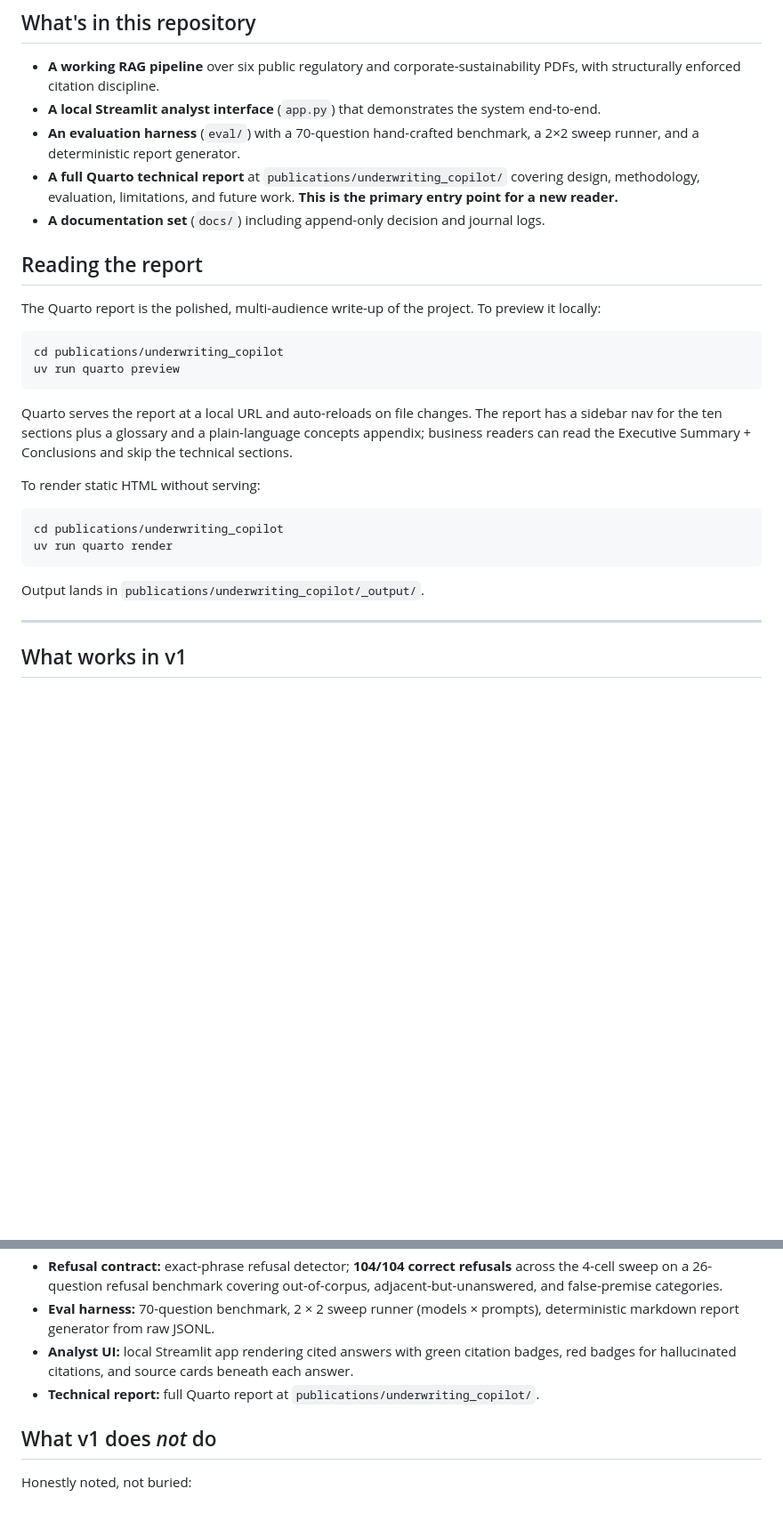
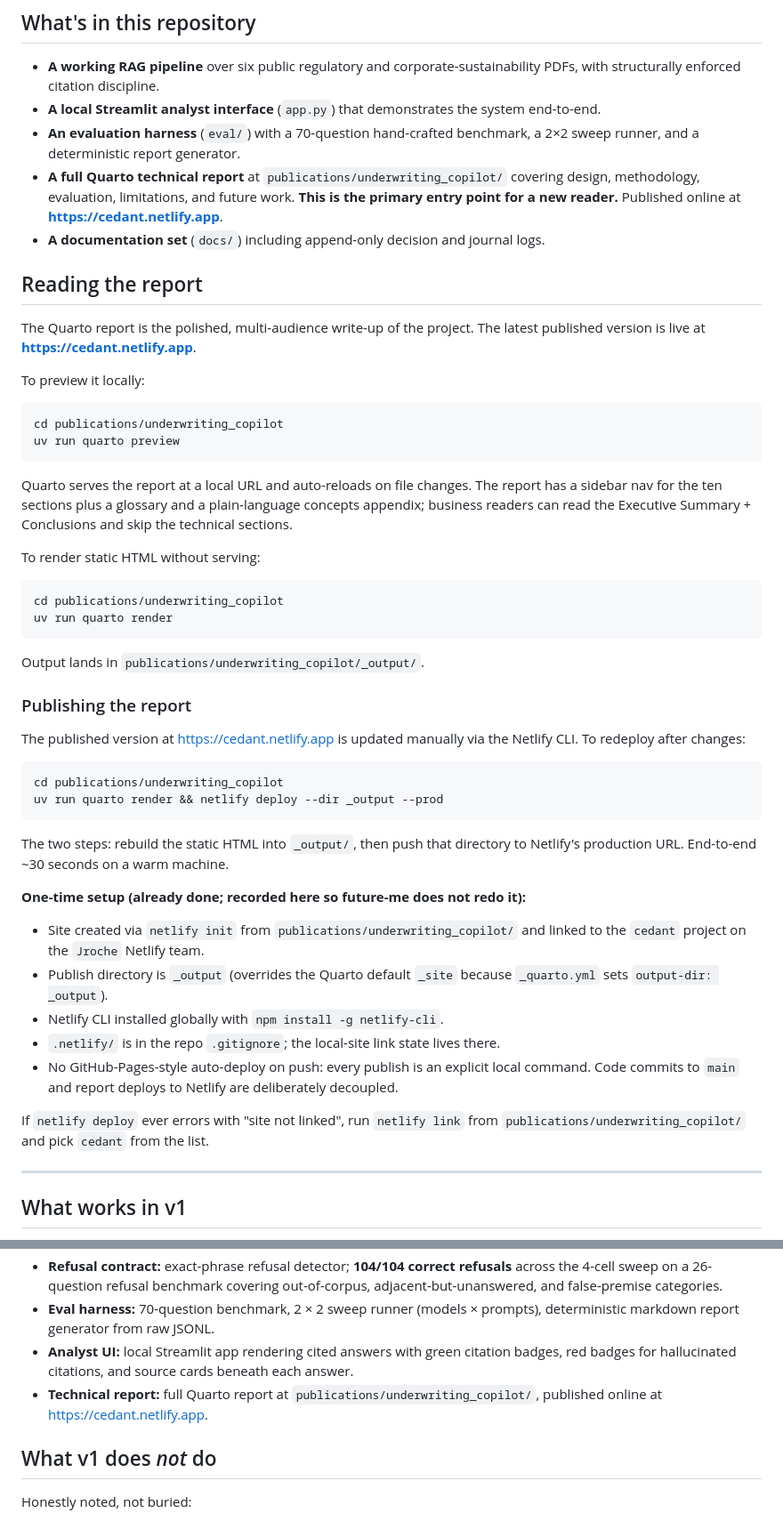
Before and after one commit to Sidney-Bishop/underwriting-copilot, a Markdown page: README.md, 2 parts joined by grey strips. Shown at 89% size. Drawn GitHub-style; blank space fills up the shorter version.

Commit message:
docs: README — publishing the report to Netlify (cedant.netlify.app)

````diff
--- a/README.md
+++ b/README.md
@@ -11,12 +11,14 @@ A working proof-of-concept with structurally enforced citation and refusal contr
 - **A working RAG pipeline** over six public regulatory and corporate-sustainability PDFs, with structurally enforced citation discipline.
 - **A local Streamlit analyst interface** (`app.py`) that demonstrates the system end-to-end.
 - **An evaluation harness** (`eval/`) with a 70-question hand-crafted benchmark, a 2×2 sweep runner, and a deterministic report generator.
-- **A full Quarto technical report** at `publications/underwriting_copilot/` covering design, methodology, evaluation, limitations, and future work. **This is the primary entry point for a new reader.**
+- **A full Quarto technical report** at `publications/underwriting_copilot/` covering design, methodology, evaluation, limitations, and future work. **This is the primary entry point for a new reader.** Published online at **<https://cedant.netlify.app>**.
 - **A documentation set** (`docs/`) including append-only decision and journal logs.
 
 ## Reading the report
 
-The Quarto report is the polished, multi-audience write-up of the project. To preview it locally:
+The Quarto report is the polished, multi-audience write-up of the project. The latest published version is live at **<https://cedant.netlify.app>**.
+
+To preview it locally:
 
 ```bash
 cd publications/underwriting_copilot
@@ -34,6 +36,27 @@ uv run quarto render
 
 Output lands in `publications/underwriting_copilot/_output/`.
 
+### Publishing the report
+
+The published version at <https://cedant.netlify.app> is updated manually via the Netlify CLI. To redeploy after changes:
+
+```bash
+cd publications/underwriting_copilot
+uv run quarto render && netlify deploy --dir _output --prod
+```
+
+The two steps: rebuild the static HTML into `_output/`, then push that directory to Netlify's production URL. End-to-end ~30 seconds on a warm machine.
+
+**One-time setup (already done; recorded here so future-me does not redo it):**
+
+- Site created via `netlify init` from `publications/underwriting_copilot/` and linked to the `cedant` project on the `Jroche` Netlify team.
+- Publish directory is `_output` (overrides the Quarto default `_site` because `_quarto.yml` sets `output-dir: _output`).
+- Netlify CLI installed globally with `npm install -g netlify-cli`.
+- `.netlify/` is in the repo `.gitignore`; the local-site link state lives there.
+- No GitHub-Pages-style auto-deploy on push: every publish is an explicit local command. Code commits to `main` and report deploys to Netlify are deliberately decoupled.
+
+If `netlify deploy` ever errors with "site not linked", run `netlify link` from `publications/underwriting_copilot/` and pick `cedant` from the list.
+
 ---
 
 ## What works in v1
@@ -45,7 +68,7 @@ Output lands in `publications/underwriting_copilot/_output/`.
 - **Refusal contract:** exact-phrase refusal detector; **104/104 correct refusals** across the 4-cell sweep on a 26-question refusal benchmark covering out-of-corpus, adjacent-but-unanswered, and false-premise categories.
 - **Eval harness:** 70-question benchmark, 2 × 2 sweep runner (models × prompts), deterministic markdown report generator from raw JSONL.
 - **Analyst UI:** local Streamlit app rendering cited answers with green citation badges, red badges for hallucinated citations, and source cards beneath each answer.
-- **Technical report:** full Quarto report at `publications/underwriting_copilot/`.
+- **Technical report:** full Quarto report at `publications/underwriting_copilot/`, published online at <https://cedant.netlify.app>.
 
 ## What v1 does *not* do
 
````
Also changed, not shown: other parts of README.md (+7 -4 lines).
